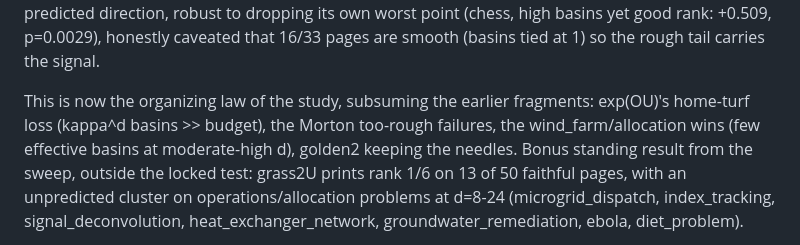
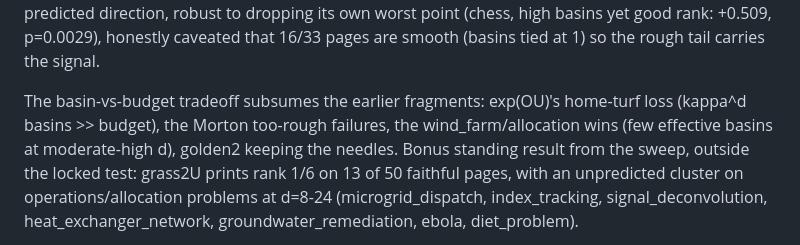
Before and after one commit to microprediction/browniansearch, a Markdown page: linesearch/NOTES.md, the part around the change. Drawn GitHub-style.

Commit message:
NOTES: remove a fronted-abstraction sentence (dossier rule 9a)
Co-Authored-By: Claude Fable 5 <noreply@anthropic.com>
Claude-Session: https://claude.ai/code/session_015v2fCap1rssaAmGLQgUvdX

```diff
--- a/linesearch/NOTES.md
+++ b/linesearch/NOTES.md
@@ -343,10 +343,10 @@ robust to dropping its own worst point (chess, high basins yet good
 rank: +0.509, p=0.0029), honestly caveated that 16/33 pages are
 smooth (basins tied at 1) so the rough tail carries the signal.
 
-This is now the organizing law of the study, subsuming the earlier
-fragments: exp(OU)'s home-turf loss (kappa^d basins >> budget), the
-Morton too-rough failures, the wind_farm/allocation wins (few
-effective basins at moderate-high d), golden2 keeping the needles.
+The basin-vs-budget tradeoff subsumes the earlier fragments:
+exp(OU)'s home-turf loss (kappa^d basins >> budget), the Morton
+too-rough failures, the wind_farm/allocation wins (few effective
+basins at moderate-high d), golden2 keeping the needles.
 Bonus standing result from the sweep, outside the locked test:
 grass2U prints rank 1/6 on 13 of 50 faithful pages, with an
 unpredicted cluster on operations/allocation problems at d=8-24
```
